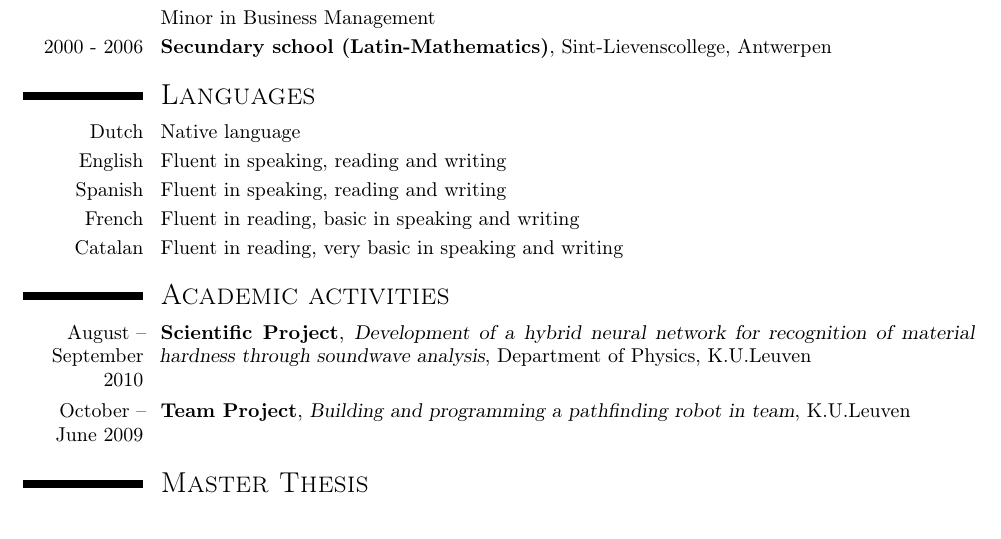
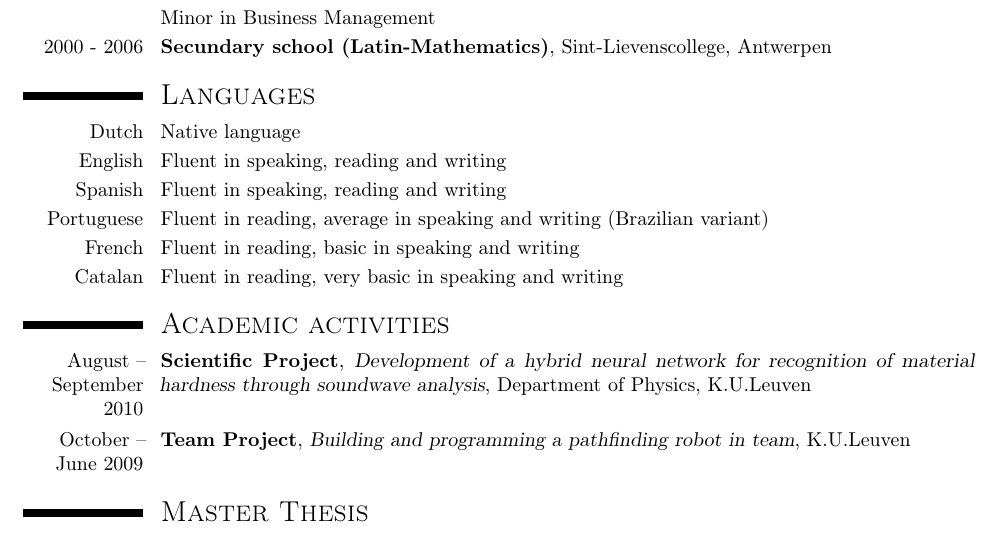
Before and after one commit to aktau/cv, a LaTeX CV (CV_Nicolas_Hillegeer.tex): part of page 1 of 2, cut so that both start at the same text. Compiled offline with pdfLaTeX.

Commit message:
added portuguese language

```diff
--- a/CV_Nicolas_Hillegeer.tex
+++ b/CV_Nicolas_Hillegeer.tex
@@ -64,6 +64,7 @@
 \cvitem{Dutch}{Native language}
 \cvitem{English}{Fluent in speaking, reading and writing}
 \cvitem{Spanish}{Fluent in speaking, reading and writing}
+\cvitem{Portuguese}{Fluent in reading, average in speaking and writing (Brazilian variant)}
 \cvitem{French}{Fluent in reading, basic in speaking and writing}
 \cvitem{Catalan}{Fluent in reading, very basic in speaking and writing}
 
```
